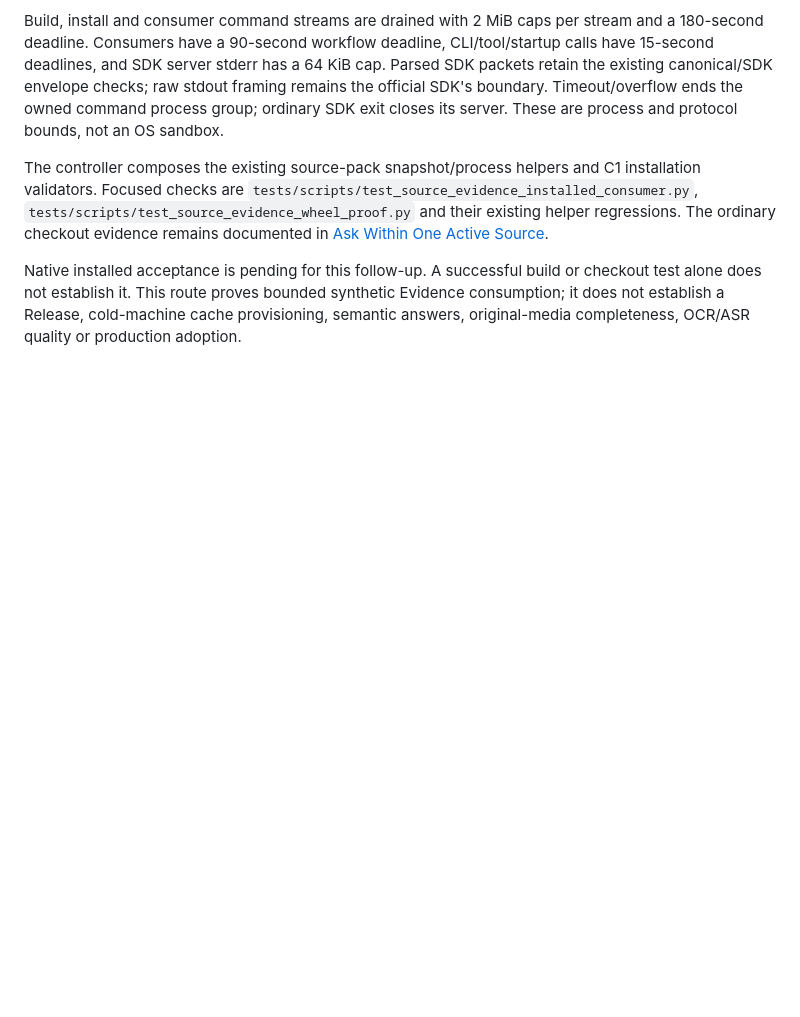
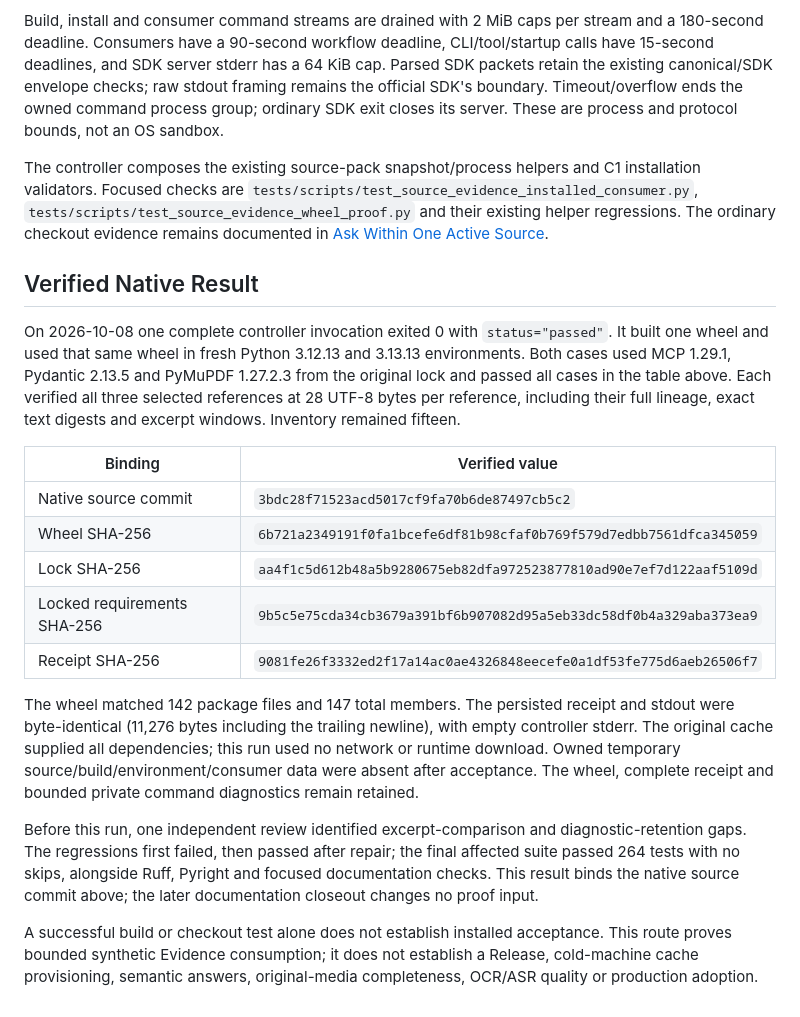
Before and after one commit to iTao-AI/multimodal-knowledge-engine, a Markdown page: docs/how-to/run-source-evidence-wheel-proof.md, the part around the change. Rendered like a GitHub page; blank space fills up the shorter version.

Commit message:
docs: record dual-python single-source wheel acceptance

```diff
--- a/docs/how-to/run-source-evidence-wheel-proof.md
+++ b/docs/how-to/run-source-evidence-wheel-proof.md
@@ -98,7 +98,34 @@ validators. Focused checks are `tests/scripts/test_source_evidence_installed_con
 `tests/scripts/test_source_evidence_wheel_proof.py` and their existing helper regressions.
 The ordinary checkout evidence remains documented in [Ask Within One Active Source](./ask-within-one-source.md).
 
-Native installed acceptance is pending for this follow-up. A successful build or checkout test
-alone does not establish it. This route proves bounded synthetic Evidence consumption; it does
+## Verified Native Result
+
+On 2026-10-08 one complete controller invocation exited 0 with `status="passed"`. It built one
+wheel and used that same wheel in fresh Python 3.12.13 and 3.13.13 environments. Both cases used
+MCP 1.29.1, Pydantic 2.13.5 and PyMuPDF 1.27.2.3 from the original lock and passed all cases in
+the table above. Each verified all three selected references at 28 UTF-8 bytes per reference,
+including their full lineage, exact text digests and excerpt windows. Inventory remained fifteen.
+
+| Binding | Verified value |
+|---|---|
+| Native source commit | `3bdc28f71523acd5017cf9fa70b6de87497cb5c2` |
+| Wheel SHA-256 | `6b721a2349191f0fa1bcefe6df81b98cfaf0b769f579d7edbb7561dfca345059` |
+| Lock SHA-256 | `aa4f1c5d612b48a5b9280675eb82dfa972523877810ad90e7ef7d122aaf5109d` |
+| Locked requirements SHA-256 | `9b5c5e75cda34cb3679a391bf6b907082d95a5eb33dc58df0b4a329aba373ea9` |
+| Receipt SHA-256 | `9081fe26f3332ed2f17a14ac0ae4326848eecefe0a1df53fe775d6aeb26506f7` |
+
+The wheel matched 142 package files and 147 total members. The persisted receipt and stdout
+were byte-identical (11,276 bytes including the trailing newline), with empty controller stderr.
+The original cache supplied all dependencies; this run used no network or runtime download.
+Owned temporary source/build/environment/consumer data were absent after acceptance. The wheel,
+complete receipt and bounded private command diagnostics remain retained.
+
+Before this run, one independent review identified excerpt-comparison and diagnostic-retention
+gaps. The regressions first failed, then passed after repair; the final affected suite passed
+264 tests with no skips, alongside Ruff, Pyright and focused documentation checks. This result
+binds the native source commit above; the later documentation closeout changes no proof input.
+
+A successful build or checkout test alone does not establish installed acceptance. This route
+proves bounded synthetic Evidence consumption; it does
 not establish a Release, cold-machine cache provisioning, semantic answers, original-media
 completeness, OCR/ASR quality or production adoption.
```
Also changed, not shown: docs/how-to/ask-within-one-source.md (+2 -1 lines), 1 other file.
